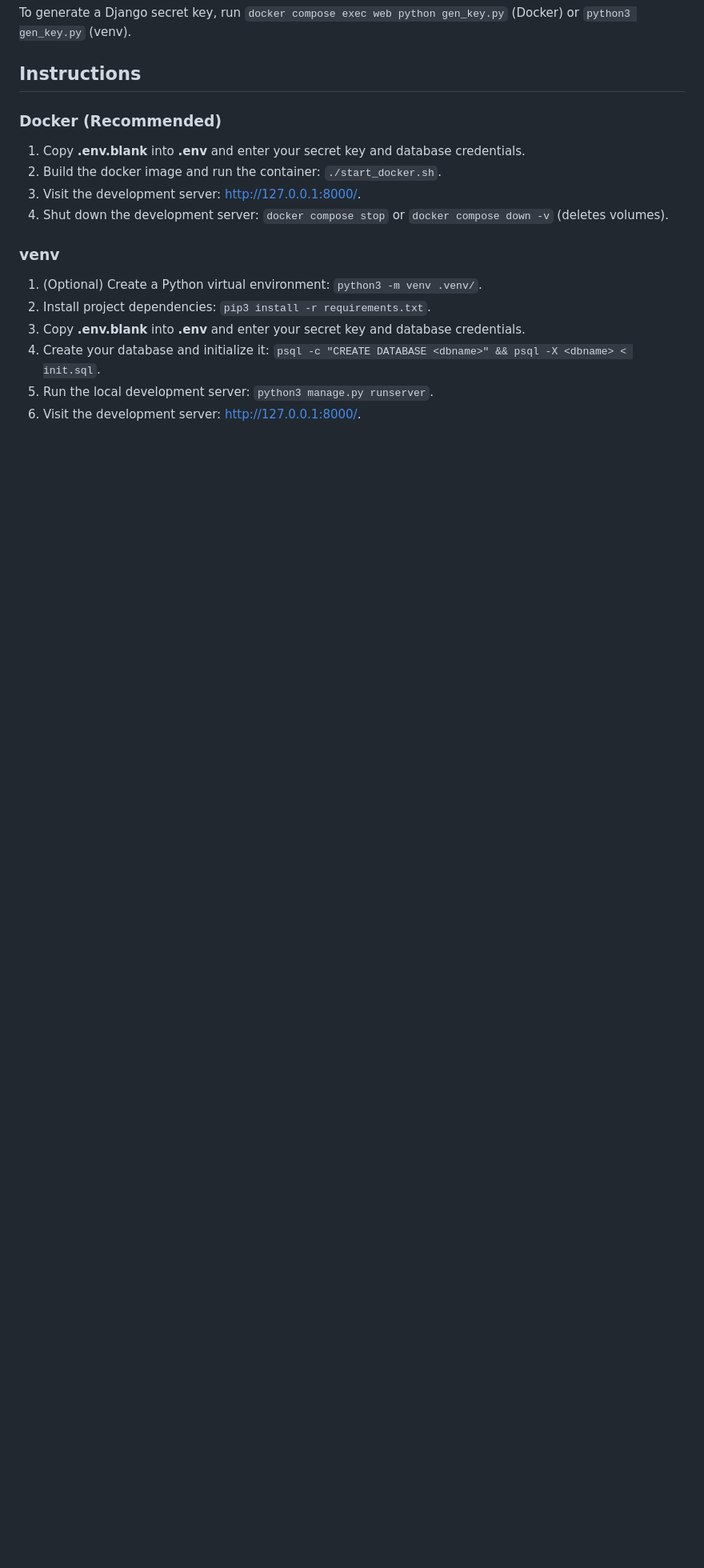
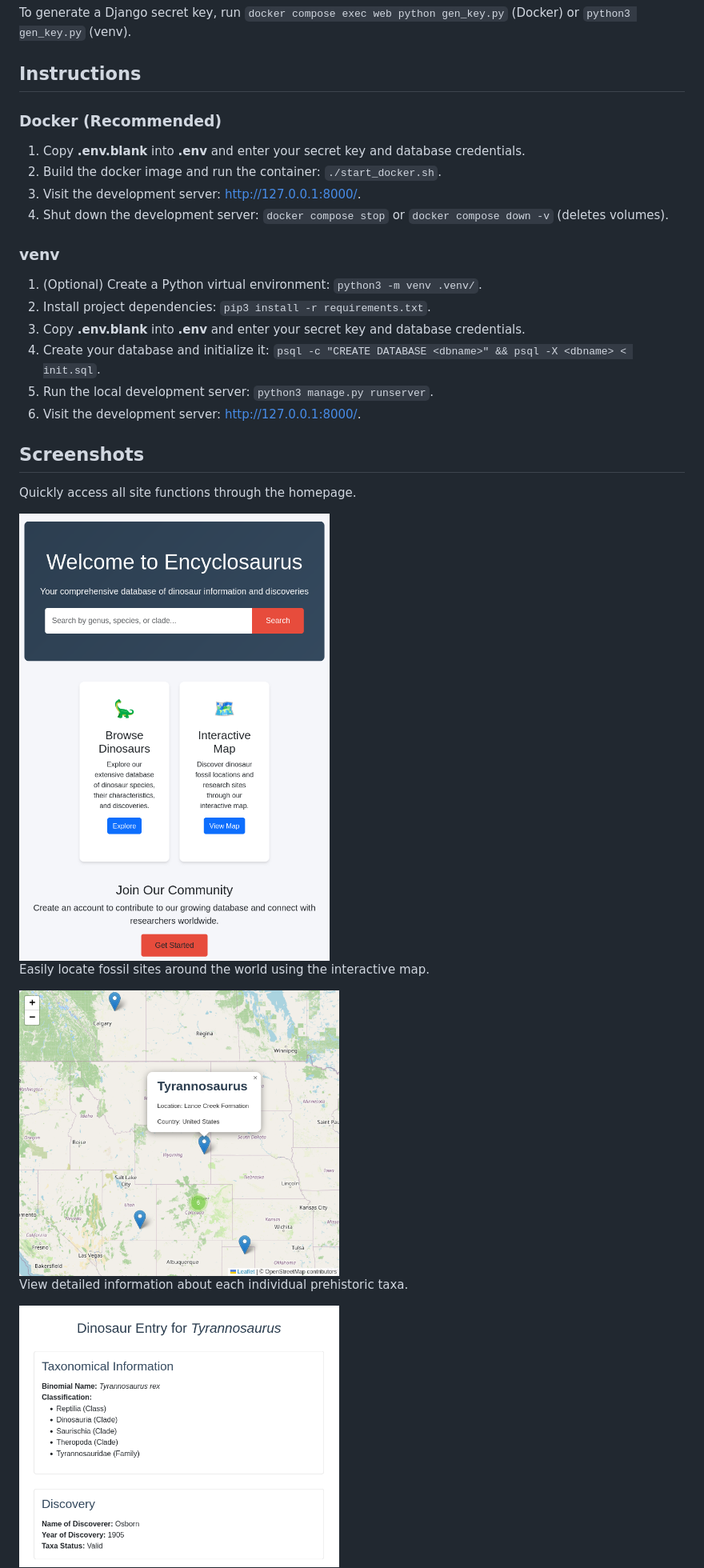
Before and after one commit to qgt7zm/encyclosaurus, a Markdown page: README.md, the part around one of its changes. Shown at 80% size. Drawn GitHub-style; pictures changed too: screenshots/dino_info.png (added), screenshots/homepage.png (added), screenshots/map.png (added); blank space fills up the shorter version.

Commit message:
Add screenshots to readme

```diff
--- a/README.md
+++ b/README.md
@@ -39,3 +39,18 @@ To generate a Django secret key, run `docker compose exec web python gen_key.py`
 4. Create your database and initialize it: `psql -c "CREATE DATABASE <dbname>" && psql -X <dbname> < init.sql`.
 5. Run the local development server: `python3 manage.py runserver`.
 6. Visit the development server: http://127.0.0.1:8000/.
+
+## Screenshots
+
+Quickly access all site functions through the homepage.
+
+<img src="screenshots/homepage.png" alt="Homepage" width=400>
+
+Easily locate fossil sites around the world using the interactive map.
+
+<img src="screenshots/map.png" alt="Interactive map" width=400>
+
+View detailed information about each individual prehistoric taxa.
+
+<img src="screenshots/dino_info.png" alt="Dinosaur info page" width=400>
+
```
Also changed, not shown: other parts of README.md (+7 -0 lines), screenshots/search.png (added), screenshots/submit.png (added).
